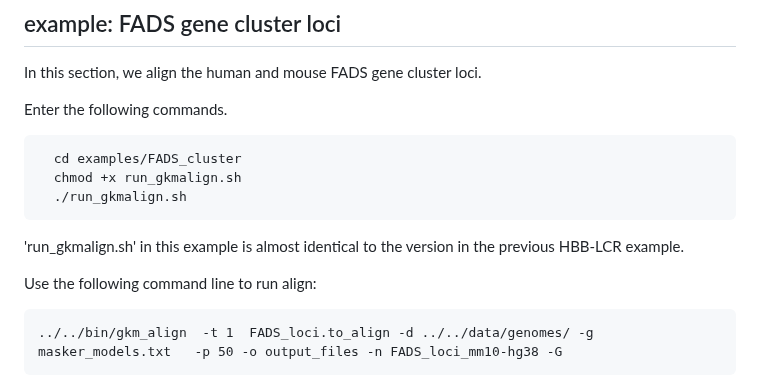
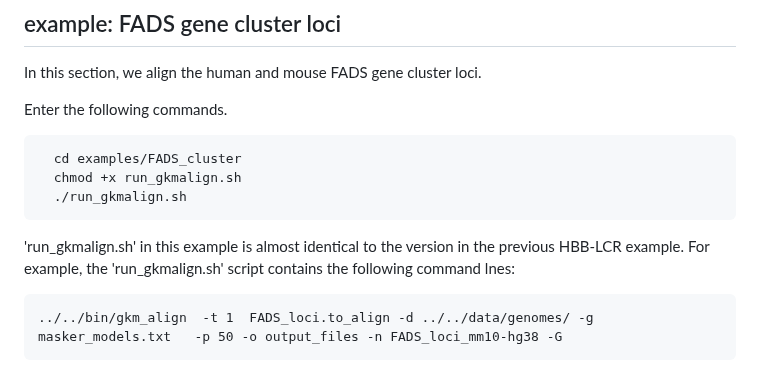
Before and after one commit to oh-jinwoo94/gkm-align, a Markdown page: README.md, the part around the change. GitHub-like rendering.

Commit message:
Update README.md
Former-commit-id: 4c636a24ec11f770417fce701130e323dfd14753

```diff
--- a/README.md
+++ b/README.md
@@ -104,8 +104,7 @@ Enter the following commands.
 
 
 'run_gkmalign.sh' in this example is almost identical to the version in the previous HBB-LCR example.
-
-Use the following command line to run align:
+For example, the 'run_gkmalign.sh' script contains the following command lnes:
 <pre>
 ../../bin/gkm_align  -t 1  FADS_loci.to_align -d ../../data/genomes/ -g masker_models.txt   -p 50 -o output_files -n FADS_loci_mm10-hg38 -G
 </pre>
```
